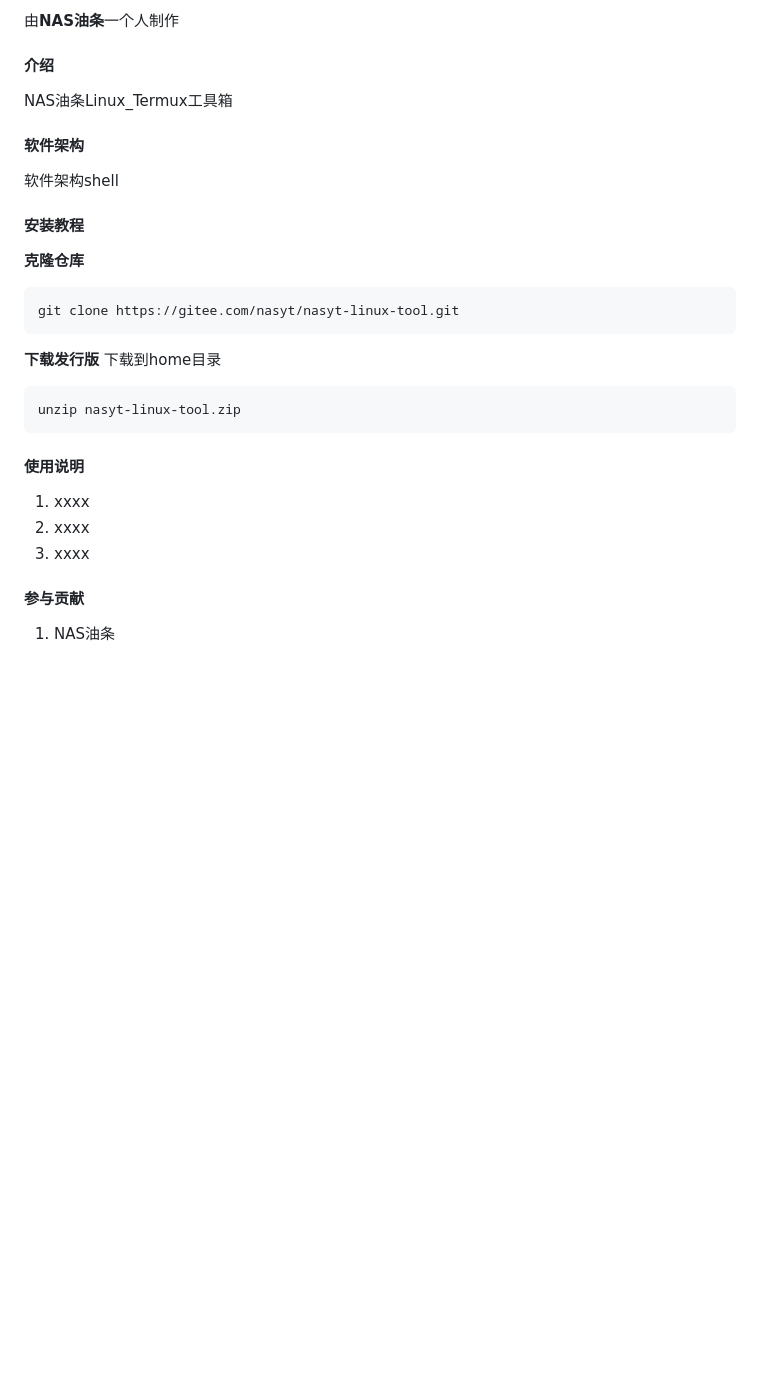
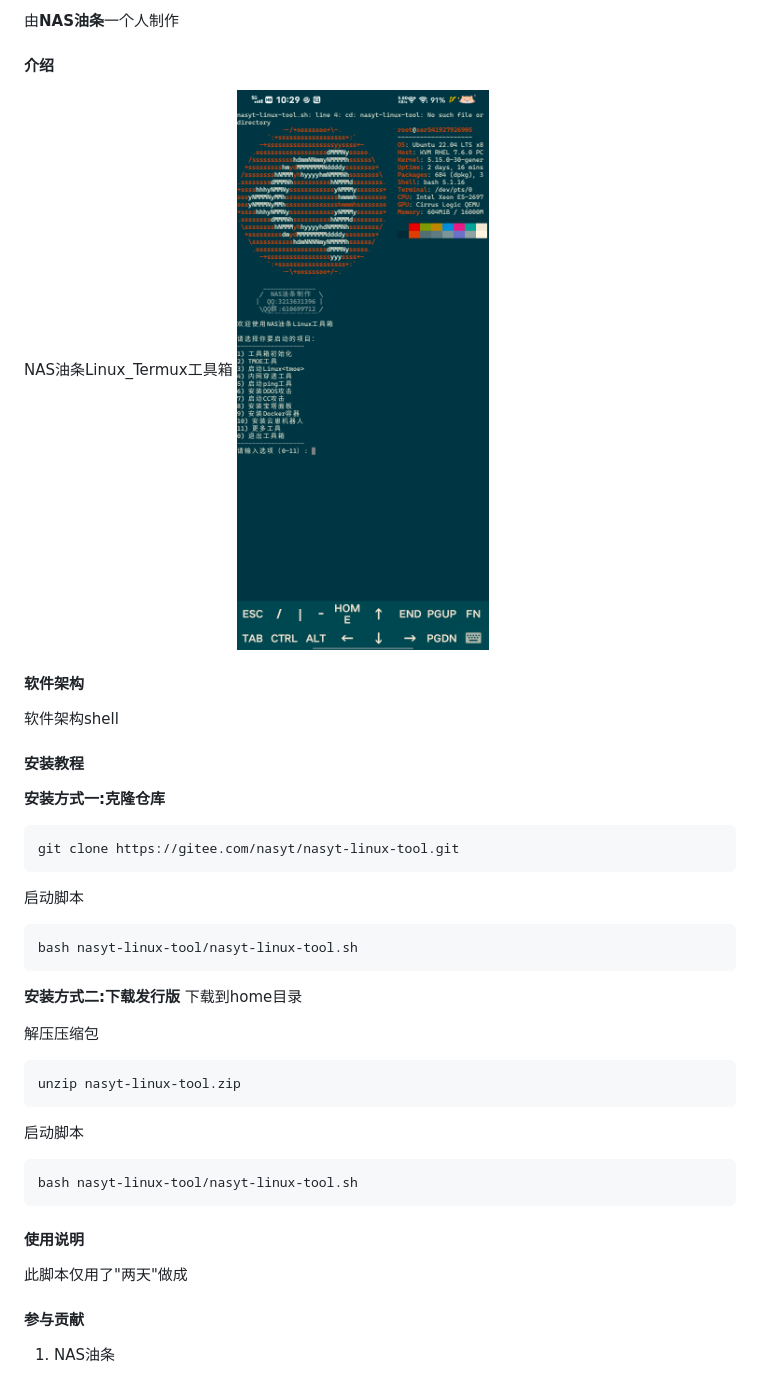
Before and after one commit to nasyt233/nasyt-linux-tool, a Markdown page: README.md, the part around the change. GitHub-like rendering; pictures changed too: 演示图片ys.jpg (added); blank space fills up the shorter version.

Commit message:
更新了安装方式。
Signed-off-by: NAS油条 <aoeaoe18121978792@outlook.com>

````diff
--- a/README.md
+++ b/README.md
@@ -2,6 +2,7 @@
 由**NAS油条**一个人制作
 #### 介绍
 NAS油条Linux_Termux工具箱
+![输入图片说明](%E6%BC%94%E7%A4%BA%E5%9B%BE%E7%89%87ys.jpg)
 
 #### 软件架构
 软件架构shell
@@ -9,23 +10,32 @@ NAS油条Linux_Termux工具箱
 
 
 #### 安装教程
- **克隆仓库**
+ **安装方式一:克隆仓库**
 ```
 git clone https://gitee.com/nasyt/nasyt-linux-tool.git
 ```
- **下载发行版**
+
+启动脚本
+```
+bash nasyt-linux-tool/nasyt-linux-tool.sh
+```
+
+ **安装方式二:下载发行版**
 下载到home目录
 
+解压压缩包
 ```
 unzip nasyt-linux-tool.zip
+```
+启动脚本
+
+```
+bash nasyt-linux-tool/nasyt-linux-tool.sh
 ```
 
 
 #### 使用说明
-
-1.  xxxx
-2.  xxxx
-3.  xxxx
+此脚本仅用了"两天"做成
 
 #### 参与贡献
 
````
